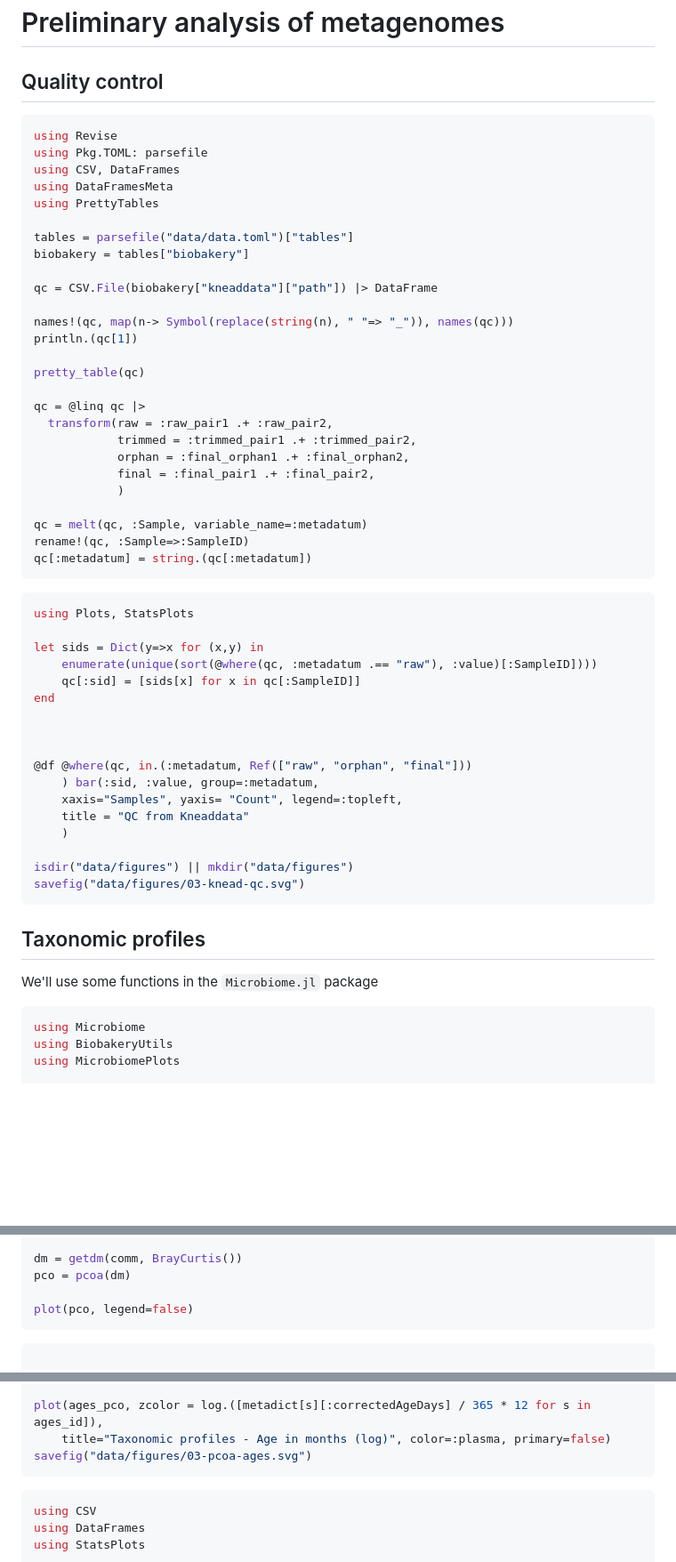
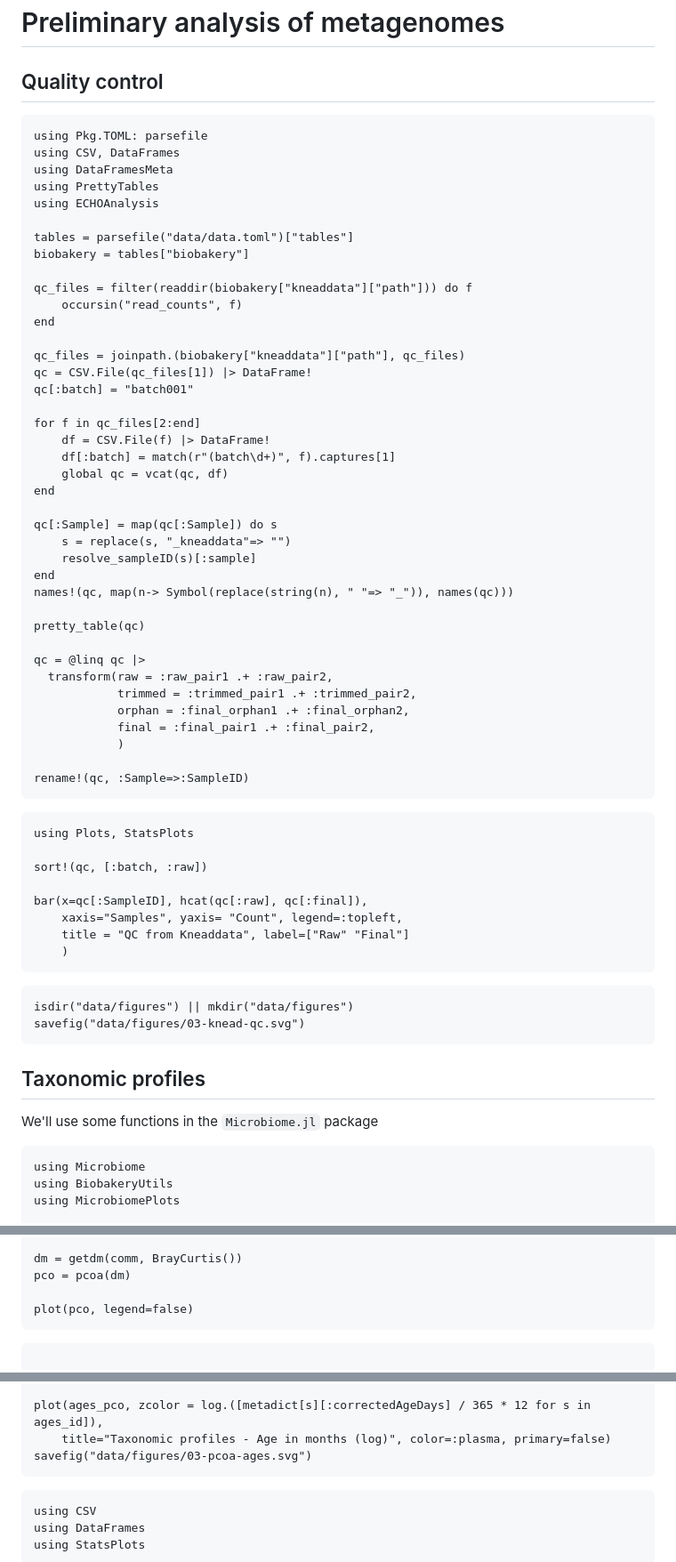
Before and after one commit to Klepac-Ceraj-Lab/ECHOAnalysis.jl, a Markdown page: docs/src/04-preliminary-metagenomes.md, 3 parts joined by grey strips. Shown: that part at 89% size. Rendered like a GitHub page; blank space fills up the shorter version.

Commit message:
begin mgx analysis

````diff
--- a/docs/src/04-preliminary-metagenomes.md
+++ b/docs/src/04-preliminary-metagenomes.md
@@ -2,20 +2,35 @@
 
 ## Quality control
 
-```julia
-using Revise
+```@example 1
 using Pkg.TOML: parsefile
 using CSV, DataFrames
 using DataFramesMeta
 using PrettyTables
+using ECHOAnalysis
 
 tables = parsefile("data/data.toml")["tables"]
 biobakery = tables["biobakery"]
 
-qc = CSV.File(biobakery["kneaddata"]["path"]) |> DataFrame
+qc_files = filter(readdir(biobakery["kneaddata"]["path"])) do f
+    occursin("read_counts", f)
+end
 
+qc_files = joinpath.(biobakery["kneaddata"]["path"], qc_files)
+qc = CSV.File(qc_files[1]) |> DataFrame!
+qc[:batch] = "batch001"
+
+for f in qc_files[2:end]
+    df = CSV.File(f) |> DataFrame!
+    df[:batch] = match(r"(batch\d+)", f).captures[1]
+    global qc = vcat(qc, df)
+end
+
+qc[:Sample] = map(qc[:Sample]) do s
+    s = replace(s, "_kneaddata"=> "")
+    resolve_sampleID(s)[:sample]
+end
 names!(qc, map(n-> Symbol(replace(string(n), " "=> "_")), names(qc)))
-println.(qc[1])
 
 pretty_table(qc)
 
@@ -26,38 +41,30 @@ qc = @linq qc |>
             final = :final_pair1 .+ :final_pair2,
             )
 
-qc = melt(qc, :Sample, variable_name=:metadatum)
 rename!(qc, :Sample=>:SampleID)
-qc[:metadatum] = string.(qc[:metadatum])
 ```
 
-```julia
+```@example 1
 using Plots, StatsPlots
 
-let sids = Dict(y=>x for (x,y) in
-    enumerate(unique(sort(@where(qc, :metadatum .== "raw"), :value)[:SampleID])))
-    qc[:sid] = [sids[x] for x in qc[:SampleID]]
-end
+sort!(qc, [:batch, :raw])
 
+bar(x=qc[:SampleID], hcat(qc[:raw], qc[:final]),
+    xaxis="Samples", yaxis= "Count", legend=:topleft,
+    title = "QC from Kneaddata", label=["Raw" "Final"]
+    )
+```
 
-
-@df @where(qc, in.(:metadatum, Ref(["raw", "orphan", "final"]))
-    ) bar(:sid, :value, group=:metadatum,
-    xaxis="Samples", yaxis= "Count", legend=:topleft,
-    title = "QC from Kneaddata"
-    )
-
+```@example 1
 isdir("data/figures") || mkdir("data/figures")
 savefig("data/figures/03-knead-qc.svg")
 ```
-
-
 
 ## Taxonomic profiles
 
 We'll use some functions in the `Microbiome.jl` package
 
-```julia
+```@example 1
 using Microbiome
 using BiobakeryUtils
 using MicrobiomePlots
@@ -86,7 +93,7 @@ pco = pcoa(dm)
 plot(pco, legend=false)
 ```
 
-```julia
+```@example 1
 
 samples = samplenames(comm)
 samples_match = map(s-> match(r"([CM])(\d+)-(\d)", s), samples)
@@ -157,7 +164,7 @@ savefig("data/figures/03-pcoa-ages.svg")
 ```
 
 
-```julia
+```@example 1
 using CSV
 using DataFrames
 using StatsPlots
````
Also changed, not shown: data/figures/03-samples-per-subject.png (added), 2 other files.
